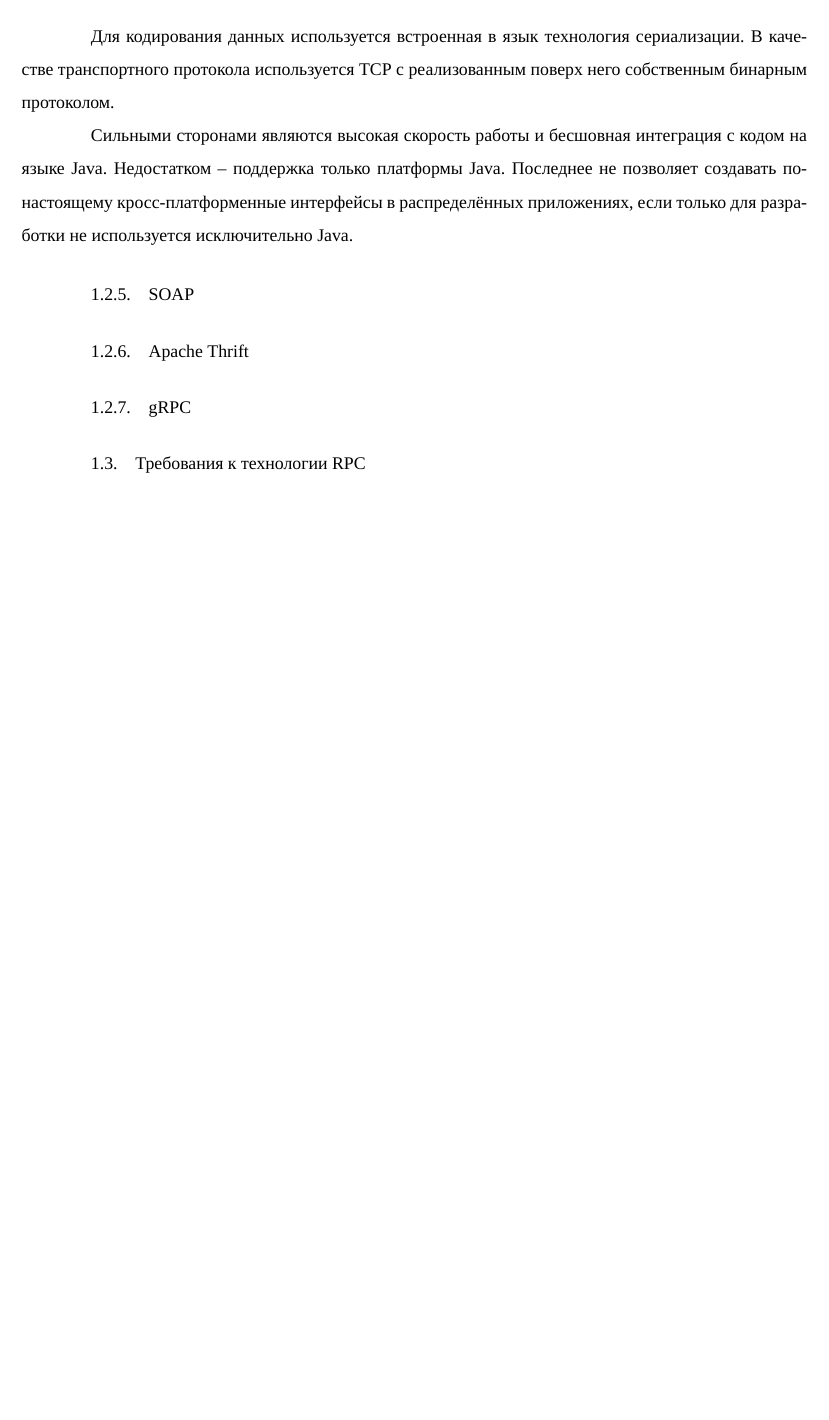
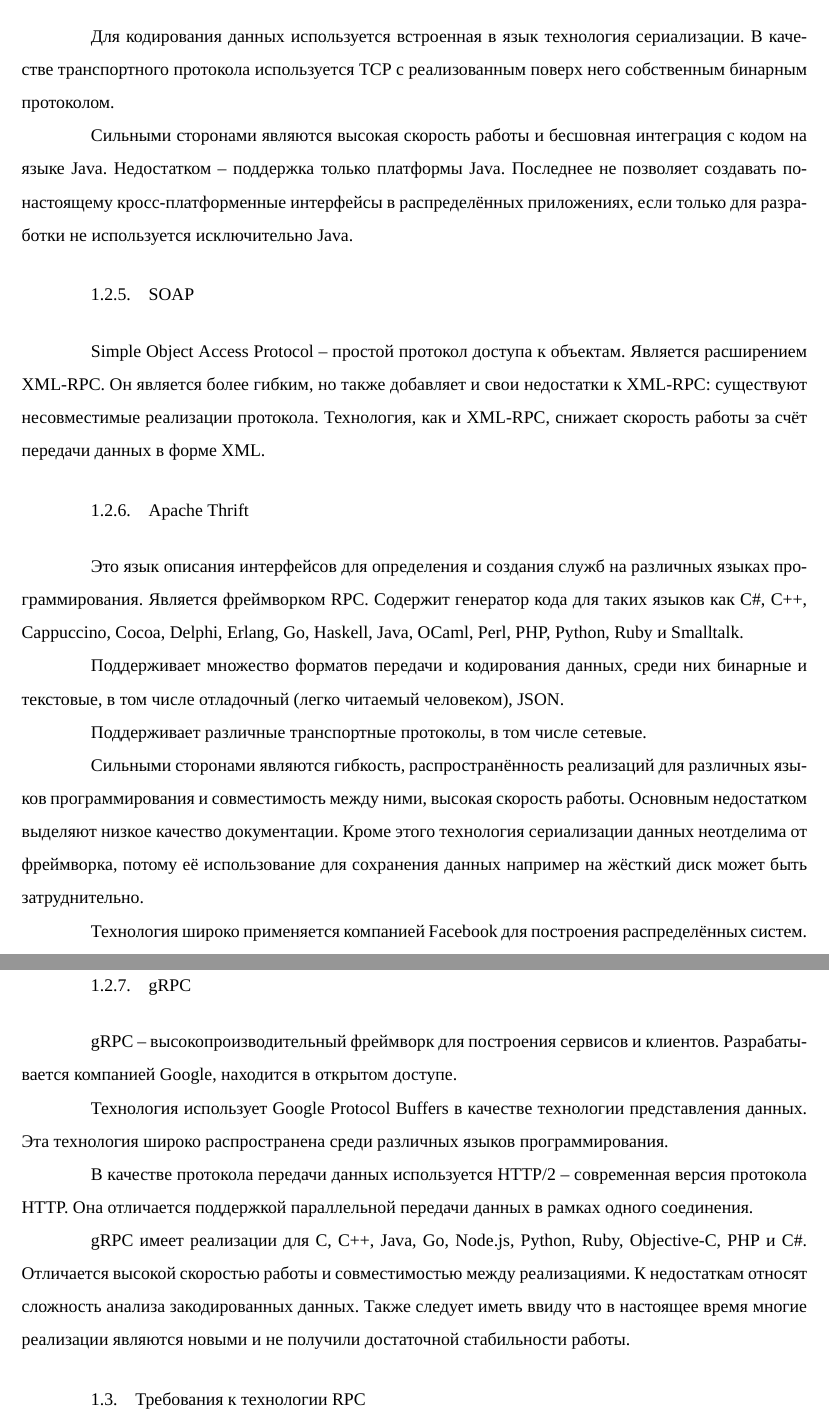
Before and after one commit to sarum9in/master_thesis, a LaTeX thesis (main.tex, which reads analysis.tex): part of page 9 of 13 before the commit and two parts of pages 9 and 10 of 14 after it, the two joined at a grey line, cut so that both start at the same text, the shorter picture padded with empty space. Compiled offline with XeLaTeX.

Commit message:
Added SOAP, Apache Thrift and gRPC.

```diff
--- a/analysis.tex
+++ b/analysis.tex
@@ -148,8 +148,51 @@ public interface RmiServerIntf extends Remote {
 исключительно Java.
 
 \subsection{SOAP}
+Simple Object Access Protocol -- простой протокол доступа к объектам.
+Является расширением XML-RPC. Он является более гибким, но также добавляет
+и свои недостатки к XML-RPC: существуют несовместимые реализации протокола.
+Технология, как и XML-RPC, снижает скорость работы за счёт передачи данных
+в форме XML.
+
 \subsection{Apache Thrift}
+Это язык описания интерфейсов для определения и создания служб
+на различных языках программирования. Является фреймворком RPC.
+Содержит генератор кода для таких языков как C\#, C++, Cappuccino, Cocoa,
+Delphi, Erlang, Go, Haskell, Java, OCaml, Perl, PHP, Python, Ruby и Smalltalk.
+
+Поддерживает множество форматов передачи и кодирования данных, среди них
+бинарные и текстовые, в том числе отладочный (легко читаемый человеком), JSON.
+
+Поддерживает различные транспортные протоколы, в том числе сетевые.
+
+Сильными сторонами являются гибкость, распространённость реализаций
+для различных языков программирования и совместимость между ними, высокая
+скорость работы.
+Основным недостатком выделяют низкое качество документации.
+Кроме этого технология сериализации данных неотделима от фреймворка,
+потому её использование для сохранения данных например на жёсткий диск
+может быть затруднительно.
+
+Технология широко применяется компанией Facebook для построения распределённых
+систем.
+
 \subsection{gRPC}
+gRPC -- высокопроизводительный фреймворк для построения сервисов и клиентов.
+Разрабатывается компанией Google, находится в открытом доступе.
+
+Технология использует Google Protocol Buffers в качестве технологии
+представления данных. Эта технология широко распространена среди
+различных языков программирования.
+
+В качестве протокола передачи данных используется HTTP/2 -- современная
+версия протокола HTTP. Она отличается поддержкой параллельной передачи
+данных в рамках одного соединения.
+
+gRPC имеет реализации для C, C++, Java, Go, Node.js, Python, Ruby, Objective-C,
+PHP и C\#. Отличается высокой скоростью работы и совместимостью между
+реализациями. К недостаткам относят сложность анализа закодированных данных.
+Также следует иметь ввиду что в настоящее время многие реализации являются
+новыми и не получили достаточной стабильности работы.
 
 \section{Требования к технологии RPC}
 
```
